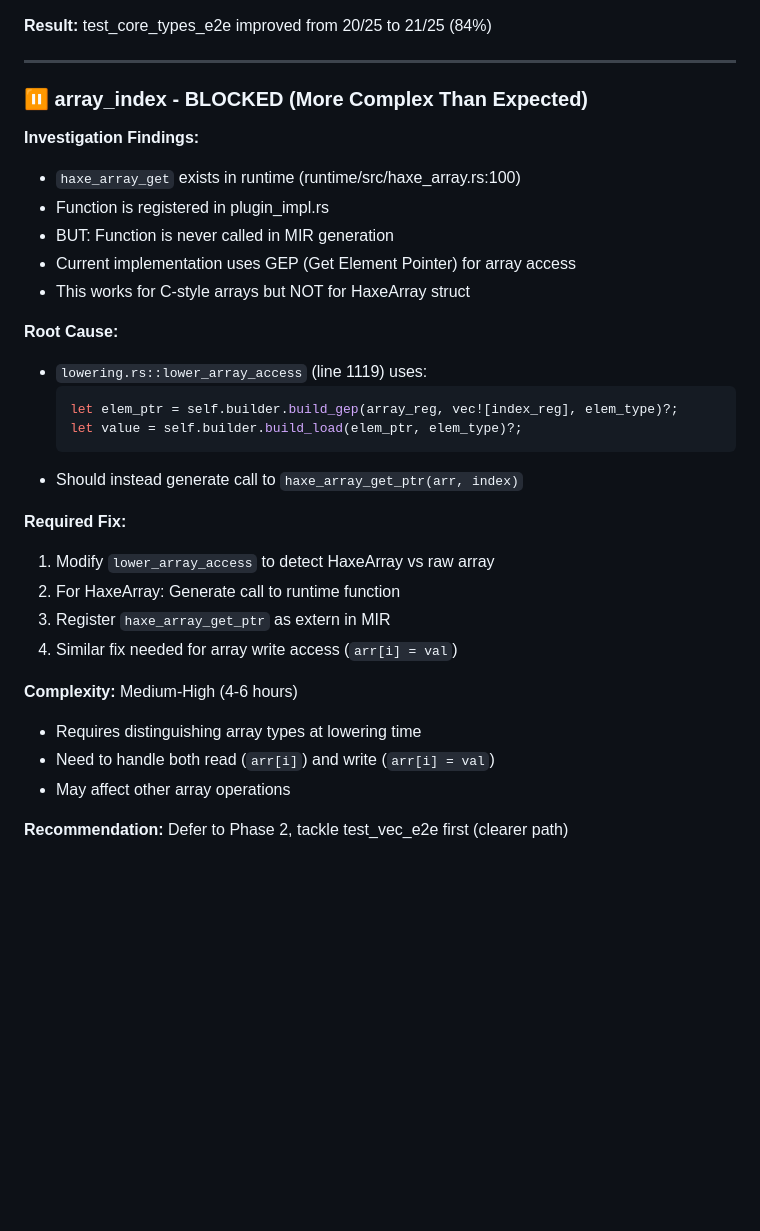
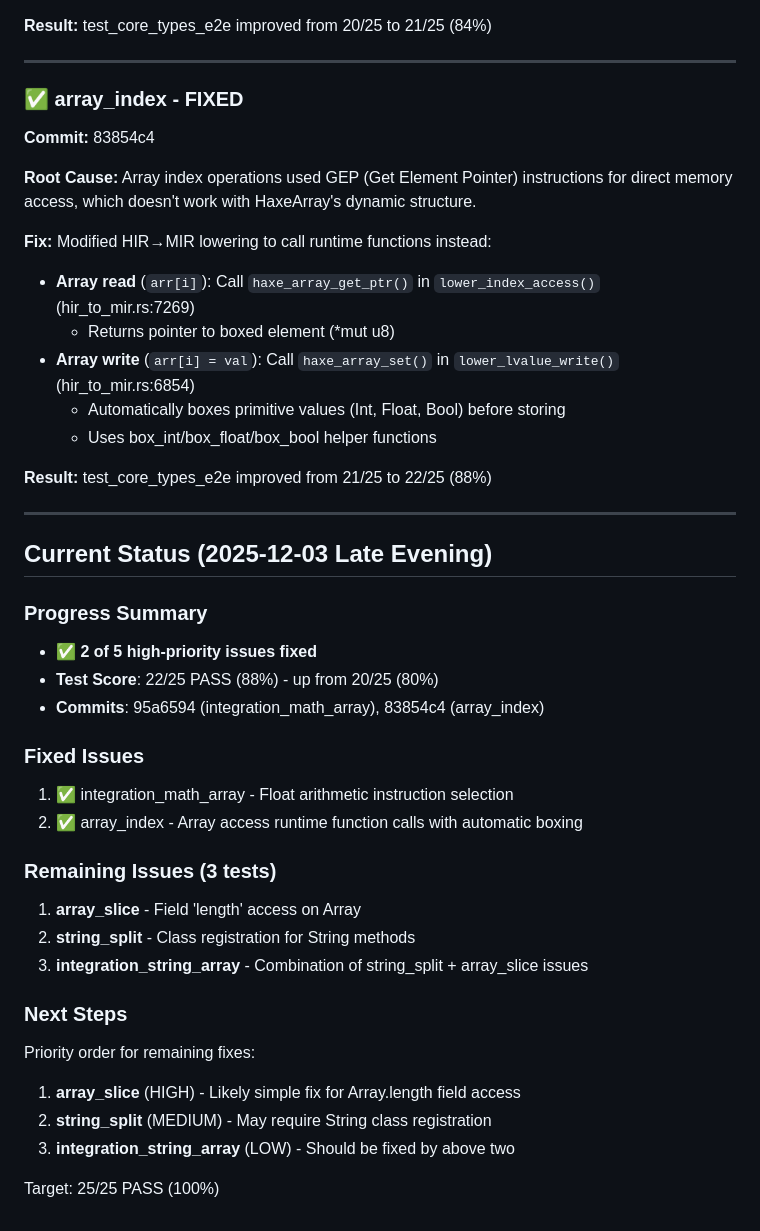
Before and after one commit to darmie/rayzor, a Markdown page: TEST_FAILURES_PLAN.md, the part around the change. Drawn GitHub-style; blank space fills up the shorter version.

Commit message:
docs: Update test failure investigation plan with array_index fix
Updated TEST_FAILURES_PLAN.md to reflect completed fixes:
- Marked array_index as FIXED (commit 83854c4)
- Added Current Status section showing 22/25 tests passing (88%)
- Updated remaining issues list (3 tests left)

Progress:
- integration_math_array: ✅ FIXED
- array_index: ✅ FIXED
- array_slice: ⏳ TODO
- string_split: ⏳ TODO
- integration_string_array: ⏳ TODO

````diff
--- a/TEST_FAILURES_PLAN.md
+++ b/TEST_FAILURES_PLAN.md
@@ -411,32 +411,43 @@ After fixing immediate issues, consider:
 
 ---
 
-### ⏸️ array_index - BLOCKED (More Complex Than Expected)
+### ✅ array_index - FIXED
+**Commit:** 83854c4
 
-**Investigation Findings:**
-- `haxe_array_get` exists in runtime (runtime/src/haxe_array.rs:100)
-- Function is registered in plugin_impl.rs
-- BUT: Function is never called in MIR generation
-- Current implementation uses GEP (Get Element Pointer) for array access
-- This works for C-style arrays but NOT for HaxeArray struct
+**Root Cause:** Array index operations used GEP (Get Element Pointer) instructions for direct memory access, which doesn't work with HaxeArray's dynamic structure.
 
-**Root Cause:**
-- `lowering.rs::lower_array_access` (line 1119) uses:
-  ```rust
-  let elem_ptr = self.builder.build_gep(array_reg, vec![index_reg], elem_type)?;
-  let value = self.builder.build_load(elem_ptr, elem_type)?;
-  ```
-- Should instead generate call to `haxe_array_get_ptr(arr, index)`
+**Fix:** Modified HIR→MIR lowering to call runtime functions instead:
+- **Array read** (`arr[i]`): Call `haxe_array_get_ptr()` in `lower_index_access()` (hir_to_mir.rs:7269)
+  - Returns pointer to boxed element (*mut u8)
+- **Array write** (`arr[i] = val`): Call `haxe_array_set()` in `lower_lvalue_write()` (hir_to_mir.rs:6854)
+  - Automatically boxes primitive values (Int, Float, Bool) before storing
+  - Uses box_int/box_float/box_bool helper functions
 
-**Required Fix:**
-1. Modify `lower_array_access` to detect HaxeArray vs raw array
-2. For HaxeArray: Generate call to runtime function
-3. Register `haxe_array_get_ptr` as extern in MIR
-4. Similar fix needed for array write access (`arr[i] = val`)
+**Result:** test_core_types_e2e improved from 21/25 to 22/25 (88%)
 
-**Complexity:** Medium-High (4-6 hours)
-- Requires distinguishing array types at lowering time
-- Need to handle both read (`arr[i]`) and write (`arr[i] = val`)
-- May affect other array operations
 
-**Recommendation:** Defer to Phase 2, tackle test_vec_e2e first (clearer path)
+---
+
+## Current Status (2025-12-03 Late Evening)
+
+### Progress Summary
+- ✅ **2 of 5 high-priority issues fixed**
+- **Test Score**: 22/25 PASS (88%) - up from 20/25 (80%)
+- **Commits**: 95a6594 (integration_math_array), 83854c4 (array_index)
+
+### Fixed Issues
+1. ✅ integration_math_array - Float arithmetic instruction selection
+2. ✅ array_index - Array access runtime function calls with automatic boxing
+
+### Remaining Issues (3 tests)
+1. **array_slice** - Field 'length' access on Array
+2. **string_split** - Class registration for String methods
+3. **integration_string_array** - Combination of string_split + array_slice issues
+
+### Next Steps
+Priority order for remaining fixes:
+1. **array_slice** (HIGH) - Likely simple fix for Array.length field access
+2. **string_split** (MEDIUM) - May require String class registration
+3. **integration_string_array** (LOW) - Should be fixed by above two
+
+Target: 25/25 PASS (100%)
````
